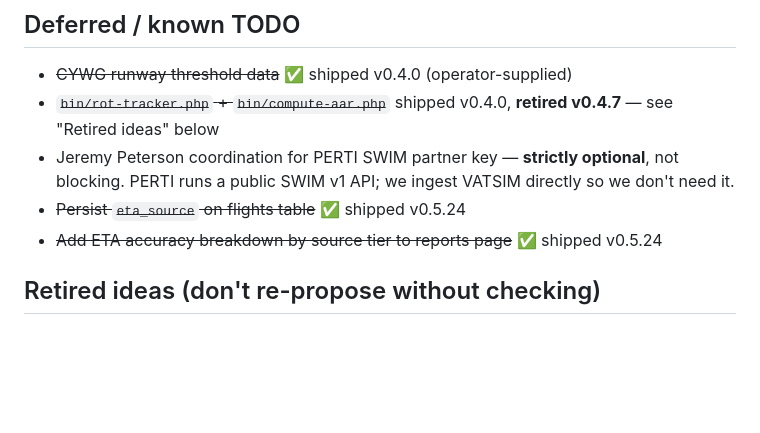
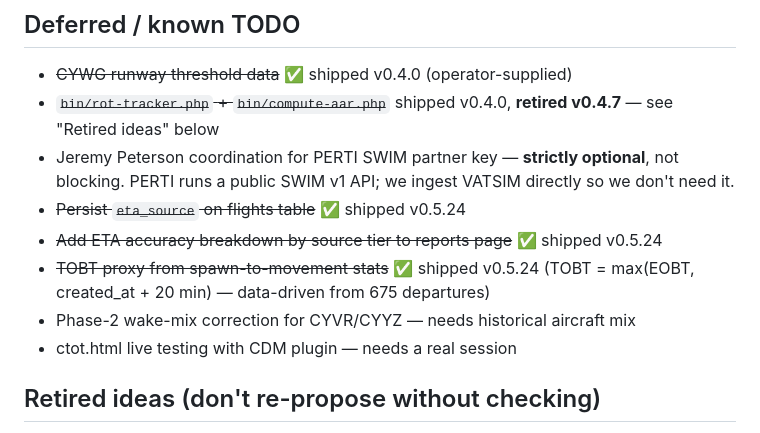
Before and after one commit to skyelaird/atfm-tools, a Markdown page: CLAUDE.md, the part around the change. Rendered like a GitHub page; blank space fills up the shorter version.

Commit message:
Update CLAUDE.md deferred list — TOBT proxy shipped, remaining items
Co-Authored-By: Claude Opus 4.6 <noreply@anthropic.com>

```diff
--- a/CLAUDE.md
+++ b/CLAUDE.md
@@ -163,6 +163,10 @@ docs/
   VATSIM directly so we don't need it.
 - ~~Persist `eta_source` on flights table~~ ✅ shipped v0.5.24
 - ~~Add ETA accuracy breakdown by source tier to reports page~~ ✅ shipped v0.5.24
+- ~~TOBT proxy from spawn-to-movement stats~~ ✅ shipped v0.5.24
+  (TOBT = max(EOBT, created_at + 20 min) — data-driven from 675 departures)
+- Phase-2 wake-mix correction for CYVR/CYYZ — needs historical aircraft mix
+- ctot.html live testing with CDM plugin — needs a real session
 
 ## Retired ideas (don't re-propose without checking)
 
```
